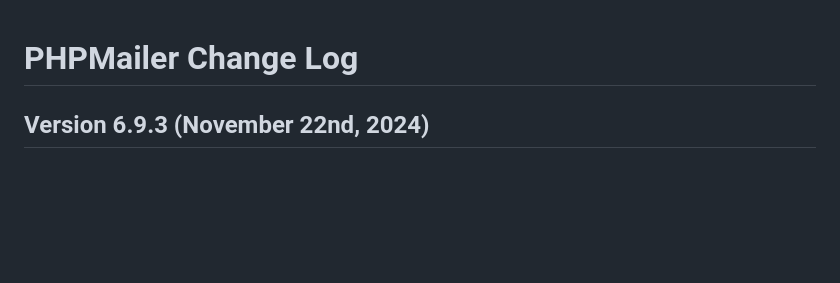
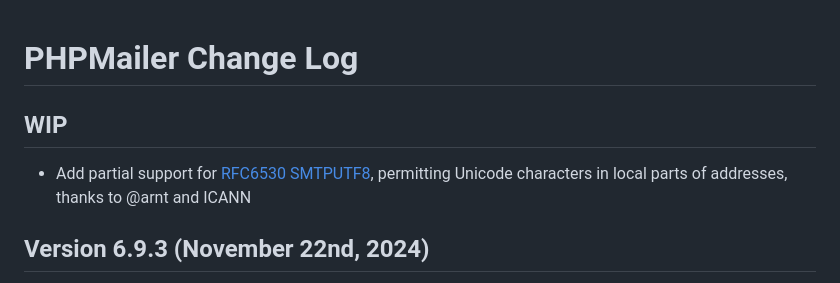
Before and after one commit to PHPMailer/PHPMailer, a Markdown page: changelog.md, the part around the change. Drawn GitHub-style; blank space fills up the shorter version.

Commit message:
Changelog

```diff
--- a/changelog.md
+++ b/changelog.md
@@ -1,4 +1,7 @@
 # PHPMailer Change Log
+
+## WIP
+* Add partial support for [RFC6530 SMTPUTF8](https://www.rfc-editor.org/rfc/rfc6530), permitting Unicode characters in local parts of addresses, thanks to @arnt and ICANN
 
 ## Version 6.9.3 (November 22nd, 2024)
 * Add support for the release version of PHP 8.4
```
